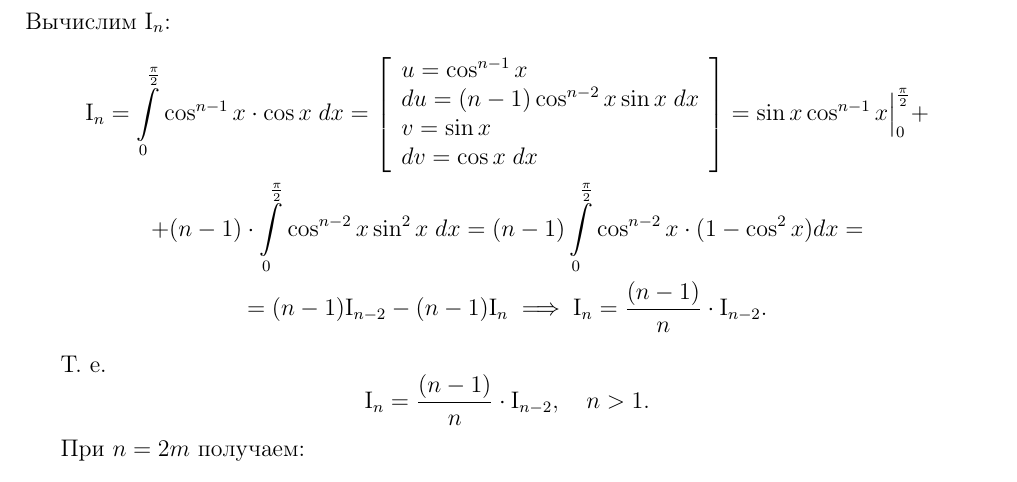
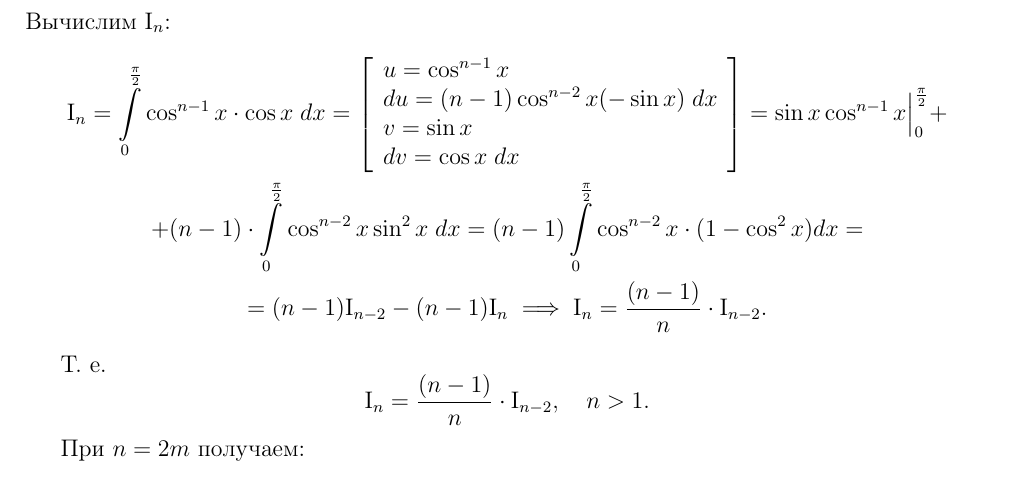
Before and after one commit to alex65536/bulatov-lectures, a LaTeX document (tex/chapter11/lec28.tex): part of page 2 of 4, cut so that both start at the same text. Compiled offline with pdfLaTeX.

Commit message:
Update lec28.tex

```diff
--- a/tex/chapter11/lec28.tex
+++ b/tex/chapter11/lec28.tex
@@ -83,7 +83,7 @@ q \right) \cdot \dfrac{1}{n} + O\left(\dfrac{1}{n^2}\right).
 \mathrm{I}_n =  \int\limits_0^{\frac{\pi}{2}} \cos^{n - 1} x \cdot \cos x\;dx =
 \left[\begin{array}{l}
 u = \cos^{n-1}x\\
-du = (n - 1) \cos^{n-2}x \sin x\;dx\\
+du = (n - 1) \cos^{n-2}x (-\sin x) \;dx\\
 v = \sin x \\
 dv = \cos x\;dx\\
 \end{array}\right]
```
